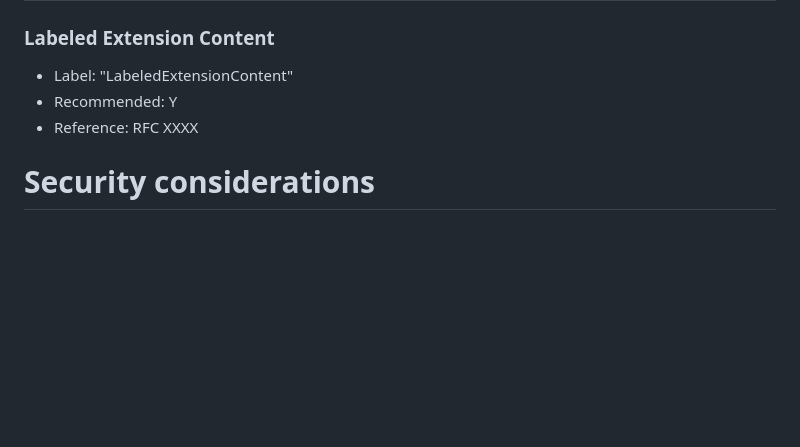
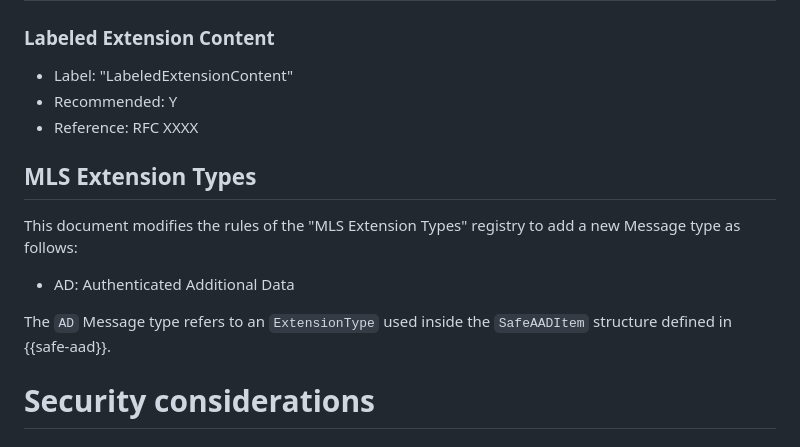
Before and after one commit to mlswg/mls-extensions, a Markdown page: draft-ietf-mls-extensions.md, the part around the change printed below. Rendered like a GitHub page; blank space fills up the shorter version.

```diff
--- a/draft-ietf-mls-extensions.md
+++ b/draft-ietf-mls-extensions.md
@@ -1236,6 +1287,16 @@ from a group more efficiently than using a `remove` proposal type, as the
 * Recommended: Y
 * Reference: RFC XXXX
 
+## MLS Extension Types
+
+This document modifies the rules of the "MLS Extension Types" registry
+to add a new Message type as follows:
+
+- AD: Authenticated Additional Data
+
+The `AD` Message type refers to an `ExtensionType` used inside the
+`SafeAADItem` structure defined in {{safe-aad}}.
+
 # Security considerations
 
 ## AppAck
```
Also changed, not shown: other parts of draft-ietf-mls-extensions.md (+52 -1 lines).
